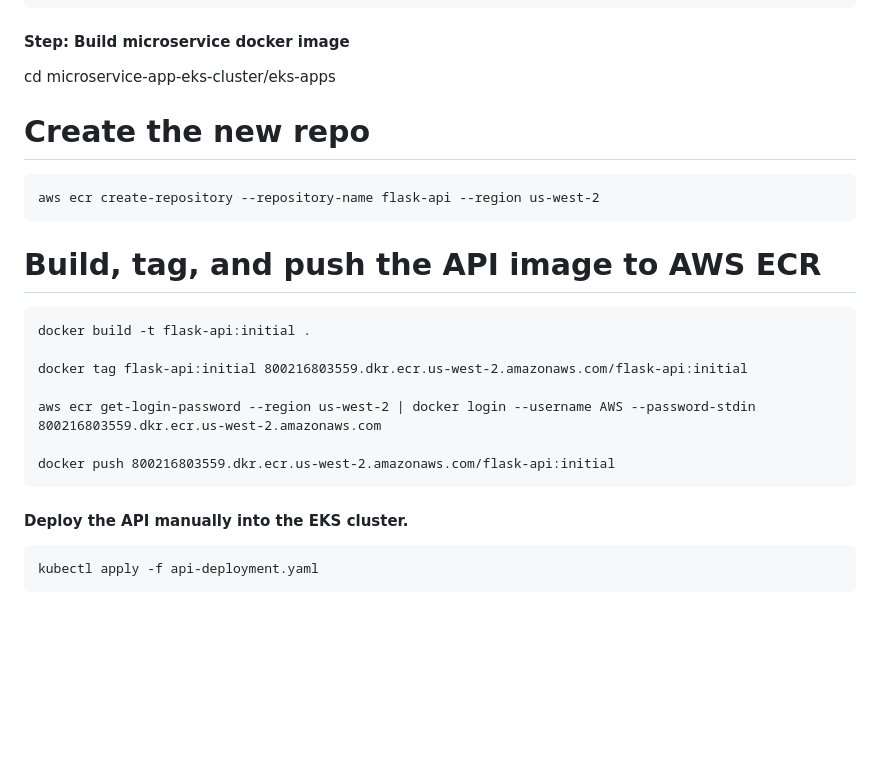
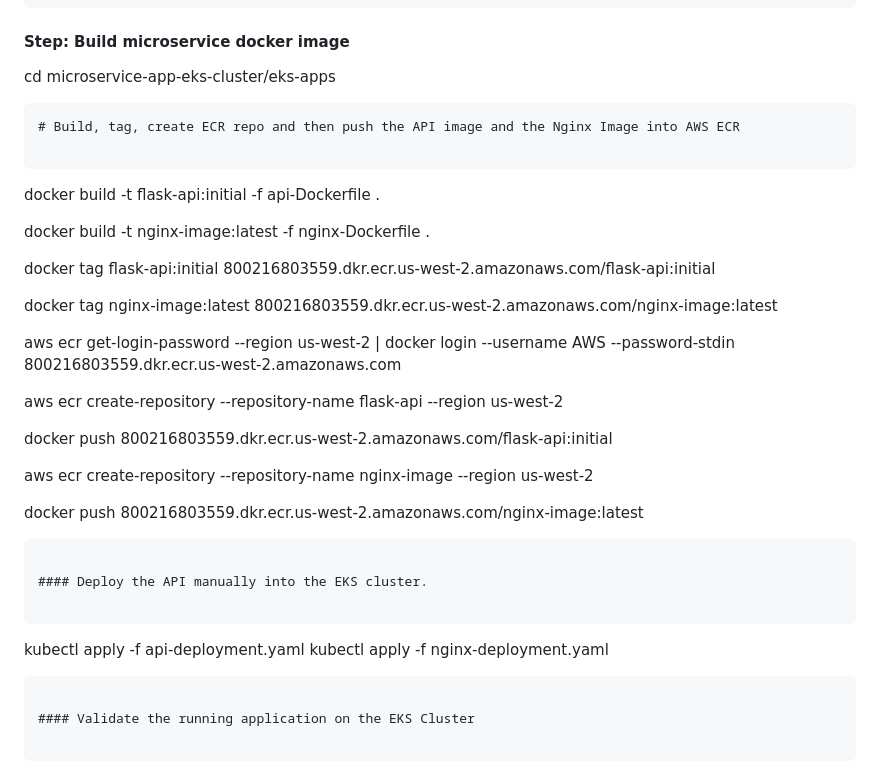
Before and after one commit to vijai-veerapandian/microservice-app-eks-cluster, a Markdown page: README.md, the part around the change. Drawn GitHub-style; blank space fills up the shorter version.

Commit message:
work:Readme updated

````diff
--- a/README.md
+++ b/README.md
@@ -176,25 +176,39 @@ kube-system         metrics-server-6d449868fd-prpwc
 
 cd microservice-app-eks-cluster/eks-apps
 
-# Create the new repo
 
 ```
-aws ecr create-repository --repository-name flask-api --region us-west-2
-```
-# Build, tag, and push the API image to AWS ECR
+# Build, tag, create ECR repo and then push the API image and the Nginx Image into AWS ECR
 
 ```
-docker build -t flask-api:initial .
+docker build -t flask-api:initial -f api-Dockerfile .
+
+docker build -t nginx-image:latest -f nginx-Dockerfile .
+
 
 docker tag flask-api:initial 800216803559.dkr.ecr.us-west-2.amazonaws.com/flask-api:initial
 
+docker tag nginx-image:latest 800216803559.dkr.ecr.us-west-2.amazonaws.com/nginx-image:latest
+
+
 aws ecr get-login-password --region us-west-2 | docker login --username AWS --password-stdin 800216803559.dkr.ecr.us-west-2.amazonaws.com
 
+aws ecr create-repository --repository-name flask-api --region us-west-2
+
 docker push 800216803559.dkr.ecr.us-west-2.amazonaws.com/flask-api:initial
+
+aws ecr create-repository --repository-name nginx-image --region us-west-2
+
+docker push 800216803559.dkr.ecr.us-west-2.amazonaws.com/nginx-image:latest
+
 ```
 
 #### Deploy the API manually into the EKS cluster.
 
 ```
 kubectl apply -f api-deployment.yaml
+kubectl apply -f nginx-deployment.yaml
+
 ```
+
+#### Validate the running application on the EKS Cluster
````
